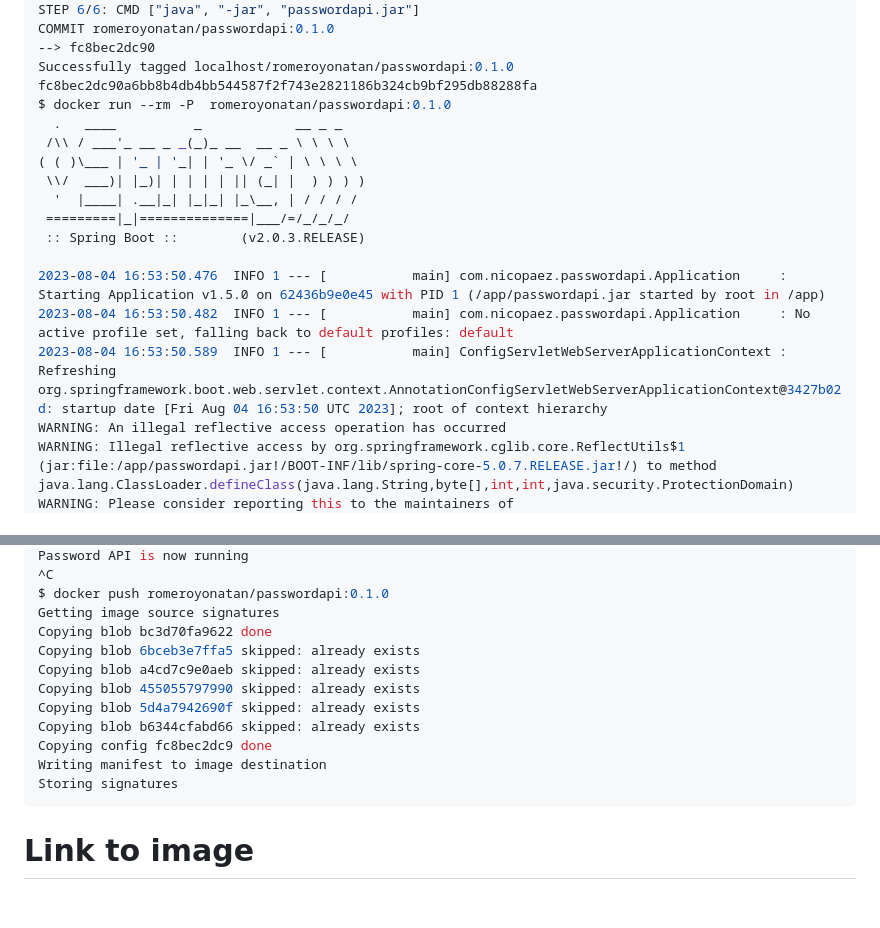
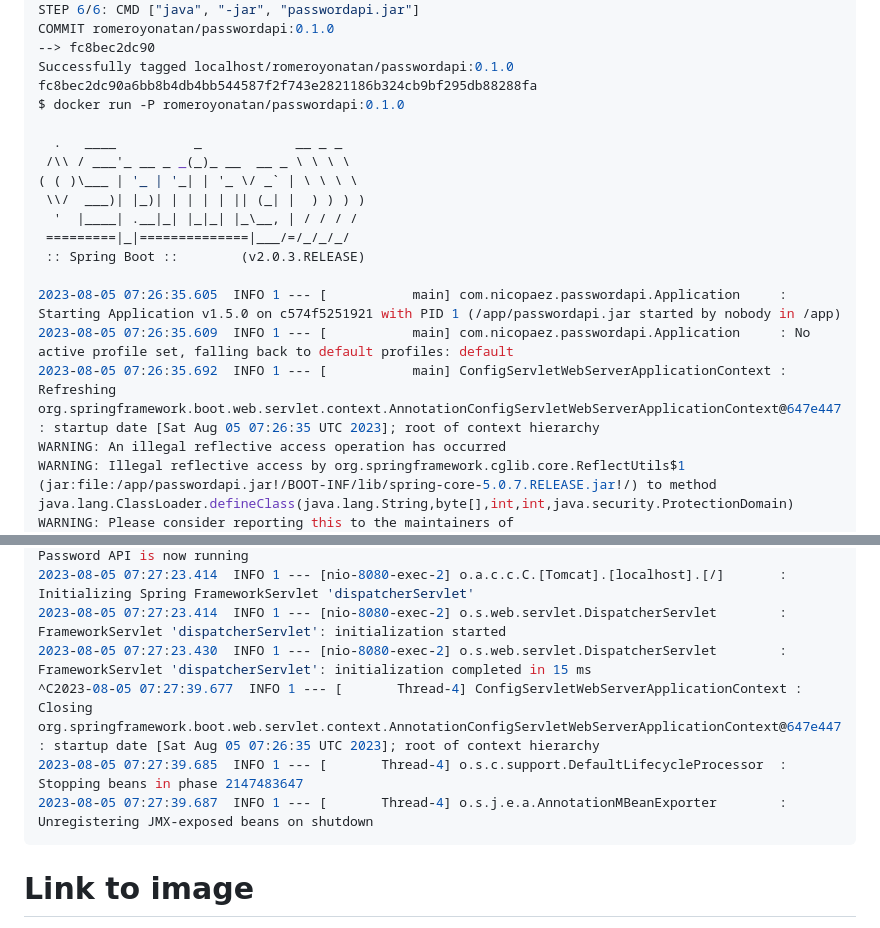
Before and after one commit to romeroyonatan/k8s-exercises, a Markdown page: exercise04/README.md, 2 parts joined by grey strips. Rendered like a GitHub page; blank space fills up the shorter version.

````diff
--- a/exercise04/README.md
+++ b/exercise04/README.md
@@ -38,7 +38,8 @@ COMMIT romeroyonatan/passwordapi:0.1.0
 --> fc8bec2dc90
 Successfully tagged localhost/romeroyonatan/passwordapi:0.1.0
 fc8bec2dc90a6bb8b4db4bb544587f2f743e2821186b324cb9bf295db88288fa
-$ docker run --rm -P  romeroyonatan/passwordapi:0.1.0
+$ docker run -P romeroyonatan/passwordapi:0.1.0
+
   .   ____          _            __ _ _
  /\\ / ___'_ __ _ _(_)_ __  __ _ \ \ \ \
 ( ( )\___ | '_ | '_| | '_ \/ _` | \ \ \ \
@@ -47,9 +48,9 @@ $ docker run --rm -P  romeroyonatan/passwordapi:0.1.0
  =========|_|==============|___/=/_/_/_/
  :: Spring Boot ::        (v2.0.3.RELEASE)
 
-2023-08-04 16:53:50.476  INFO 1 --- [           main] com.nicopaez.passwordapi.Application     : Starting Application v1.5.0 on 62436b9e0e45 with PID 1 (/app/passwordapi.jar started by root in /app)
-2023-08-04 16:53:50.482  INFO 1 --- [           main] com.nicopaez.passwordapi.Application     : No active profile set, falling back to default profiles: default
-2023-08-04 16:53:50.589  INFO 1 --- [           main] ConfigServletWebServerApplicationContext : Refreshing org.springframework.boot.web.servlet.context.AnnotationConfigServletWebServerApplicationContext@3427b02d: startup date [Fri Aug 04 16:53:50 UTC 2023]; root of context hierarchy
+2023-08-05 07:26:35.605  INFO 1 --- [           main] com.nicopaez.passwordapi.Application     : Starting Application v1.5.0 on c574f5251921 with PID 1 (/app/passwordapi.jar started by nobody in /app)
+2023-08-05 07:26:35.609  INFO 1 --- [           main] com.nicopaez.passwordapi.Application     : No active profile set, falling back to default profiles: default
+2023-08-05 07:26:35.692  INFO 1 --- [           main] ConfigServletWebServerApplicationContext : Refreshing org.springframework.boot.web.servlet.context.AnnotationConfigServletWebServerApplicationContext@647e447: startup date [Sat Aug 05 07:26:35 UTC 2023]; root of context hierarchy
 WARNING: An illegal reflective access operation has occurred
 WARNING: Illegal reflective access by org.springframework.cglib.core.ReflectUtils$1 (jar:file:/app/passwordapi.jar!/BOOT-INF/lib/spring-core-5.0.7.RELEASE.jar!/) to method java.lang.ClassLoader.defineClass(java.lang.String,byte[],int,int,java.security.ProtectionDomain)
 WARNING: Please consider reporting this to the maintainers of org.springframework.cglib.core.ReflectUtils$1
@@ -97,16 +98,10 @@ WARNING: All illegal access operations will be denied in a future release
 Password API is now running
-^C
-$ docker push romeroyonatan/passwordapi:0.1.0
-Getting image source signatures
-Copying blob bc3d70fa9622 done
-Copying blob 6bceb3e7ffa5 skipped: already exists
-Copying blob a4cd7c9e0aeb skipped: already exists
-Copying blob 455055797990 skipped: already exists
-Copying blob 5d4a7942690f skipped: already exists
-Copying blob b6344cfabd66 skipped: already exists
-Copying config fc8bec2dc9 done
-Writing manifest to image destination
-Storing signatures
+2023-08-05 07:27:23.414  INFO 1 --- [nio-8080-exec-2] o.a.c.c.C.[Tomcat].[localhost].[/]       : Initializing Spring FrameworkServlet 'dispatcherServlet'
+2023-08-05 07:27:23.414  INFO 1 --- [nio-8080-exec-2] o.s.web.servlet.DispatcherServlet        : FrameworkServlet 'dispatcherServlet': initialization started
+2023-08-05 07:27:23.430  INFO 1 --- [nio-8080-exec-2] o.s.web.servlet.DispatcherServlet        : FrameworkServlet 'dispatcherServlet': initialization completed in 15 ms
+^C2023-08-05 07:27:39.677  INFO 1 --- [       Thread-4] ConfigServletWebServerApplicationContext : Closing org.springframework.boot.web.servlet.context.AnnotationConfigServletWebServerApplicationContext@647e447: startup date [Sat Aug 05 07:26:35 UTC 2023]; root of context hierarchy
+2023-08-05 07:27:39.685  INFO 1 --- [       Thread-4] o.s.c.support.DefaultLifecycleProcessor  : Stopping beans in phase 2147483647
+2023-08-05 07:27:39.687  INFO 1 --- [       Thread-4] o.s.j.e.a.AnnotationMBeanExporter        : Unregistering JMX-exposed beans on shutdown
 ```
 
 # Link to image
````
Also changed, not shown: other parts of exercise04/README.md (+39 -39 lines).
